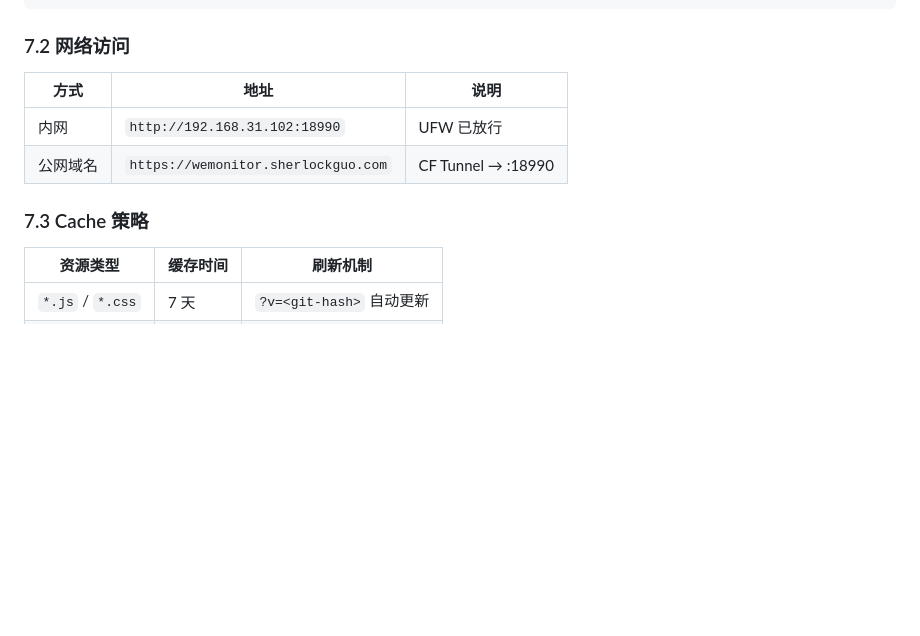
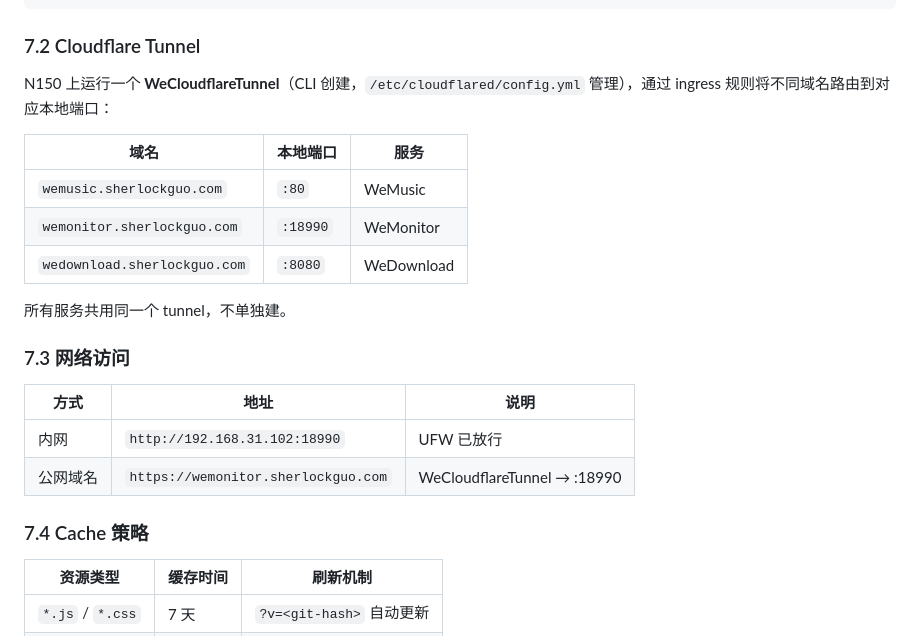
Before and after one commit to sherlockguo-yc/WeMonitor, a Markdown page: docs/需求文档.md, the part around the change. GitHub-like rendering; blank space fills up the shorter version.

Commit message:
docs: 更新 Cloudflare Tunnel 文档，记录 WeCloudflareTunnel 架构

````diff
--- a/docs/需求文档.md
+++ b/docs/需求文档.md
@@ -138,14 +138,26 @@ N150 ~/wemonitor/
     └── .version
 ```
 
-### 7.2 网络访问
+### 7.2 Cloudflare Tunnel
+
+N150 上运行一个 **WeCloudflareTunnel**（CLI 创建，`/etc/cloudflared/config.yml` 管理），通过 ingress 规则将不同域名路由到对应本地端口：
+
+| 域名 | 本地端口 | 服务 |
+|------|---------|------|
+| `wemusic.sherlockguo.com` | `:80` | WeMusic |
+| `wemonitor.sherlockguo.com` | `:18990` | WeMonitor |
+| `wedownload.sherlockguo.com` | `:8080` | WeDownload |
+
+所有服务共用同一个 tunnel，不单独建。
+
+### 7.3 网络访问
 
 | 方式 | 地址 | 说明 |
 |------|------|------|
 | 内网 | `http://192.168.31.102:18990` | UFW 已放行 |
-| 公网域名 | `https://wemonitor.sherlockguo.com` | CF Tunnel → :18990 |
+| 公网域名 | `https://wemonitor.sherlockguo.com` | WeCloudflareTunnel → :18990 |
 
-### 7.3 Cache 策略
+### 7.4 Cache 策略
 
 | 资源类型 | 缓存时间 | 刷新机制 |
 |----------|---------|---------|
````
